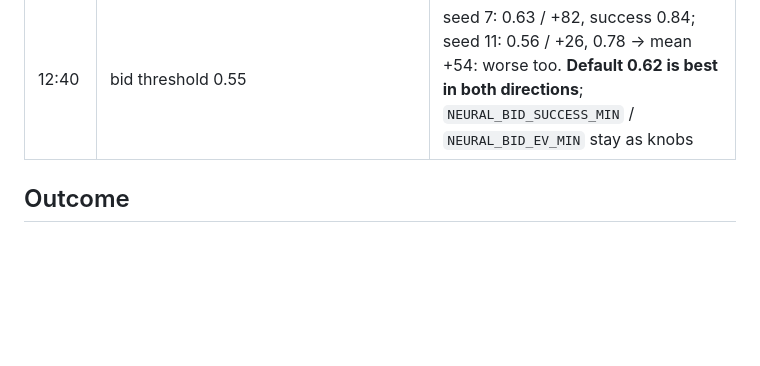
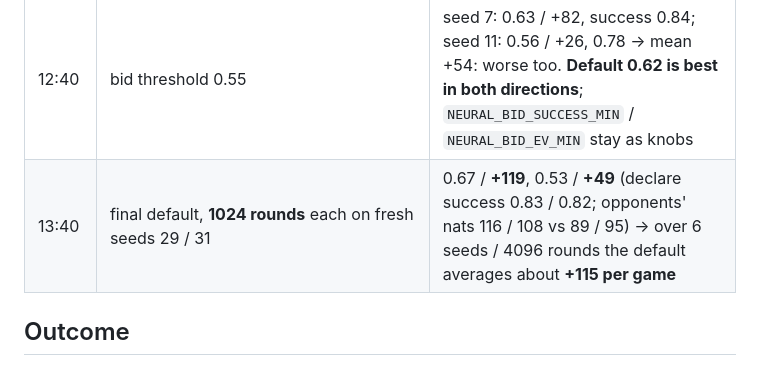
Before and after one commit to HansHoogerwerf/eenkaartjeleggen, a Markdown page: docs/neural-v3-campaign.md, the part around the change. GitHub-like rendering; blank space fills up the shorter version.

Commit message:
Campaign log: 1024-round confirmation on two fresh seeds
Co-Authored-By: Claude Fable 5.1 <noreply@anthropic.com>

```diff
--- a/docs/neural-v3-campaign.md
+++ b/docs/neural-v3-campaign.md
@@ -60,6 +60,7 @@ every seed to count.
 | 11:15 | exact-mode 5-card default, seeds 7 / 11 | +90 / +89 → 4-seed mean **+89** vs pruned +139: pruned stays the default, `NEURAL_ENDGAME_EXACT=1` opt-in |
 | 12:10 | bid threshold `NEURAL_BID_SUCCESS_MIN=0.70` (default 0.62) | seed 7: 0.56 / −4, declare success 0.82; seed 11: 0.66 / +159, 0.83 → mean +78 vs +175 and success 0.85/0.84 at default: passing marginal hands gives Mythos the declarations → **worse on both counts**; trying 0.55 |
 | 12:40 | bid threshold 0.55 | seed 7: 0.63 / +82, success 0.84; seed 11: 0.56 / +26, 0.78 → mean +54: worse too. **Default 0.62 is best in both directions**; `NEURAL_BID_SUCCESS_MIN` / `NEURAL_BID_EV_MIN` stay as knobs |
+| 13:40 | final default, **1024 rounds** each on fresh seeds 29 / 31 | 0.67 / **+119**, 0.53 / **+49** (declare success 0.83 / 0.82; opponents' nats 116 / 108 vs 89 / 95) → over 6 seeds / 4096 rounds the default averages about **+115 per game** |
 
 ## Outcome
 
```
Also changed, not shown: docs/neural-roem-retrain.md (+1 -0 lines).
